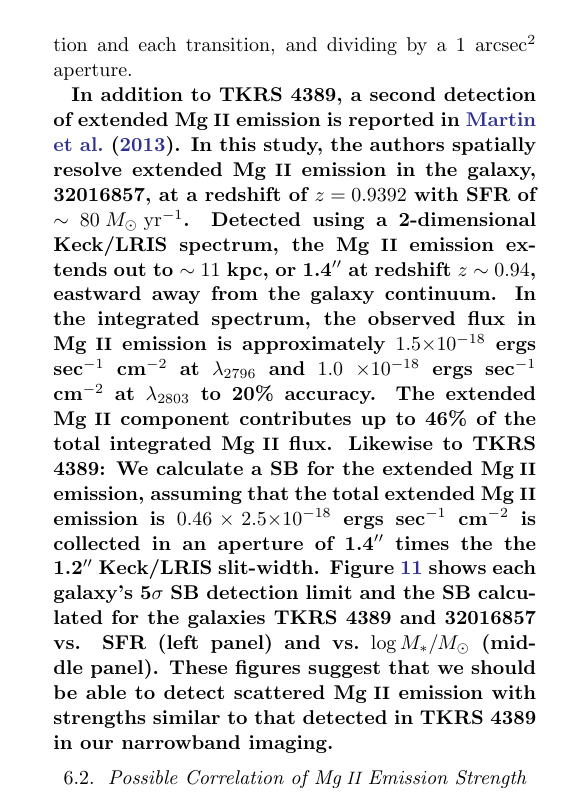
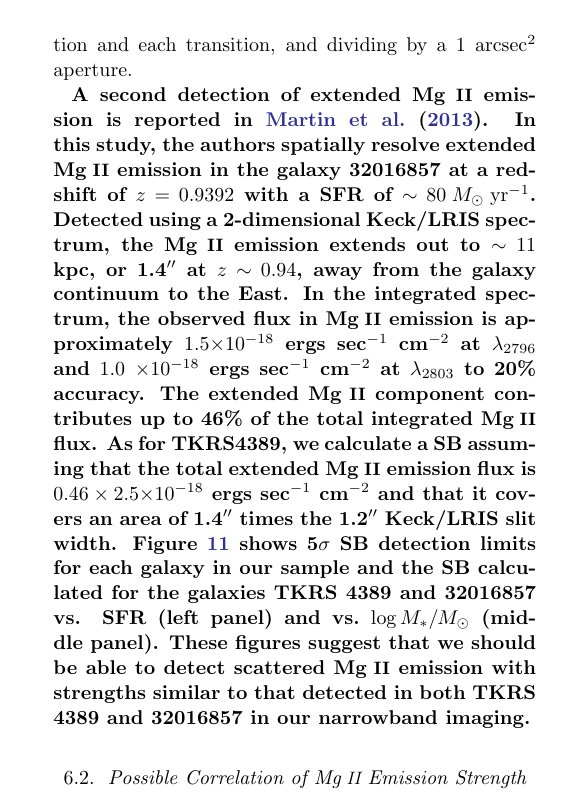
Before and after one commit to rrvaught/rrvaught_2018, a LaTeX paper (for_submission/rvaught_2018.tex): part of one column of page 15 of 21, cut so that both start at the same text. Compiled offline with pdfLaTeX.

Commit message:
New edits to Martin et al. text

```diff
--- a/for_submission/rvaught_2018.tex
+++ b/for_submission/rvaught_2018.tex
@@ -455,7 +455,7 @@ J.57 &\  $-1.3 \pm 1.2 $  & 11 & $6.10 \pm 0.4$ & $-0.7 \pm 0.6$ \\
 \subsection{Previous Detections of Extended \ion{Mg}{2} Emission}
 Previous constraints on the brightness of scattered \ion{Mg}{2} emission were reported by \cite{Rubin_2011} and \cite{Martin2013}. In \cite{Rubin_2011} the authors studied emission from the starburst galaxy TKRS 4389 at $z = 0.69$ with a SFR of $49.8\msunperyr$. This emission was detected in a 2-dimensional Keck/LRIS spectrum, with flux from the emission reaching $(8.0 \pm 0.4)$ and $(4.4 \pm 0.4)$ $\times10^{-18}$ ergs sec$^{-1}$ cm$^{-2}$ at  $\lambda _{2796}$ and $(4.0 \pm 0.3)$ and $(2.5 \pm 0.4)$ $\times10^{-18}$ ergs sec$^{-1}$ cm$^{-2}$ at $\lambda_{2803}$ in two independent locations spatially offset from the galaxy continuum. The flux from both emission lines can be converted into two surface brightness values by taking the average of the flux measured at each location and each transition, and dividing by a 1 arcsec$^2$ aperture.
 
-\textbf{In addition to TKRS 4389, a second detection of extended \ion{Mg}{2} emission is reported in \cite{Martin2013}. In this study, the authors spatially resolve extended \ion{Mg}{2} emission in the galaxy, 32016857, at a redshift of $z=0.9392$ with SFR of $\sim 80\msunperyr$. Detected using a 2-dimensional Keck/LRIS spectrum, the \ion{Mg}{2} emission extends out to $\sim11$ kpc, or 1.4\arcsec\ at redshift $z\sim 0.94$, eastward away from the galaxy continuum. In the integrated spectrum, the observed flux in \ion{Mg}{2} emission is approximately $1.5$$\times10^{-18}$ ergs sec$^{-1}$ cm$^{-2}$ at  $\lambda _{2796}$ and $ 1.0$ $\times10^{-18}$ ergs sec$^{-1}$ cm$^{-2}$ at $\lambda_{2803}$ to 20\% accuracy. The extended \ion{Mg}{2} component contributes up to 46\% of the total integrated \ion{Mg}{2} flux. Likewise to TKRS 4389: We calculate a SB for the extended \ion{Mg}{2} emission, assuming that the total extended \ion{Mg}{2} emission is $0.46\times2.5$$\times10^{-18}$ ergs sec$^{-1}$ cm$^{-2}$ is collected in an aperture of 1.4\arcsec\ times the the 1.2\arcsec\ Keck/LRIS slit-width. Figure \ref{fig:all_limits} shows each galaxy's 5$\sigma$ SB detection limit and the SB calculated for the galaxies TKRS 4389 and 32016857 vs. SFR (left panel) and vs.\ $\log M_*/M_{\odot}$ (middle panel). These figures suggest that we should be able to detect scattered \ion{Mg}{2} emission with strengths similar to that detected in TKRS 4389 in our narrowband imaging.}
+\textbf{A second detection of extended \ion{Mg}{2} emission is reported in \cite{Martin2013}. In this study, the authors spatially resolve extended \ion{Mg}{2} emission in the galaxy 32016857 at a redshift of $z=0.9392$ with a SFR of $\sim 80\msunperyr$. Detected using a 2-dimensional Keck/LRIS spectrum, the \ion{Mg}{2} emission extends out to $\sim11$ kpc, or 1.4\arcsec\ at $z\sim 0.94$, away from the galaxy continuum to the East. In the integrated spectrum, the observed flux in \ion{Mg}{2} emission is approximately $1.5$$\times10^{-18}$ ergs sec$^{-1}$ cm$^{-2}$ at  $\lambda _{2796}$ and $ 1.0$ $\times10^{-18}$ ergs sec$^{-1}$ cm$^{-2}$ at $\lambda_{2803}$ to 20\% accuracy. The extended \ion{Mg}{2} component contributes up to 46\% of the total integrated \ion{Mg}{2} flux.  As for TKRS4389, we calculate a SB  assuming that the total extended \ion{Mg}{2} emission flux is $0.46\times2.5$$\times10^{-18}$ ergs sec$^{-1}$ cm$^{-2}$ and that it covers an area of 1.4\arcsec\ times the 1.2\arcsec\ Keck/LRIS slit width. Figure \ref{fig:all_limits} shows 5$\sigma$ SB detection limits for each galaxy in our sample and the SB calculated for the galaxies TKRS 4389 and 32016857 vs. SFR (left panel) and vs.\ $\log M_*/M_{\odot}$ (middle panel). These figures suggest that we should be able to detect scattered \ion{Mg}{2} emission with strengths similar to that detected in both TKRS 4389 and 32016857 in our narrowband imaging.}
 
 
 
```
Also changed, not shown: for_submission/rvaught_2018.pdf.
